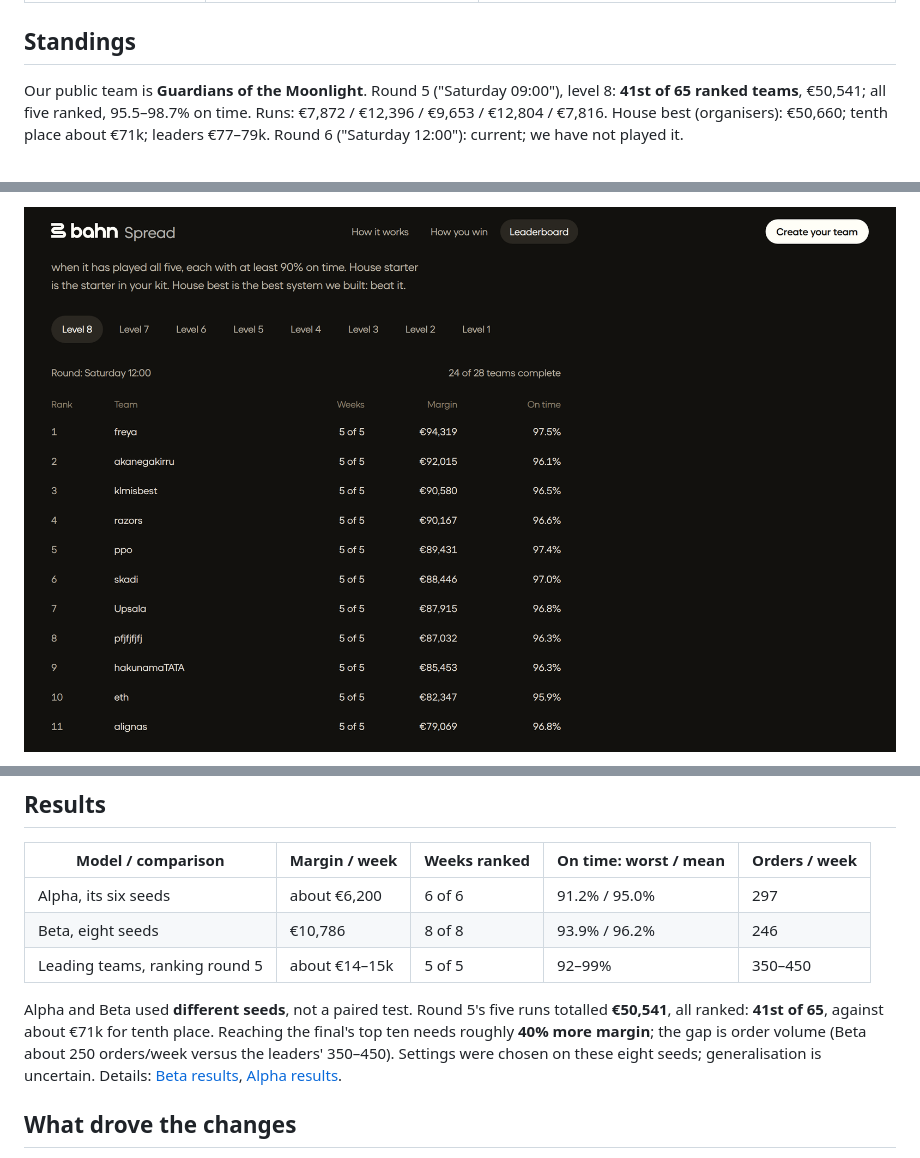
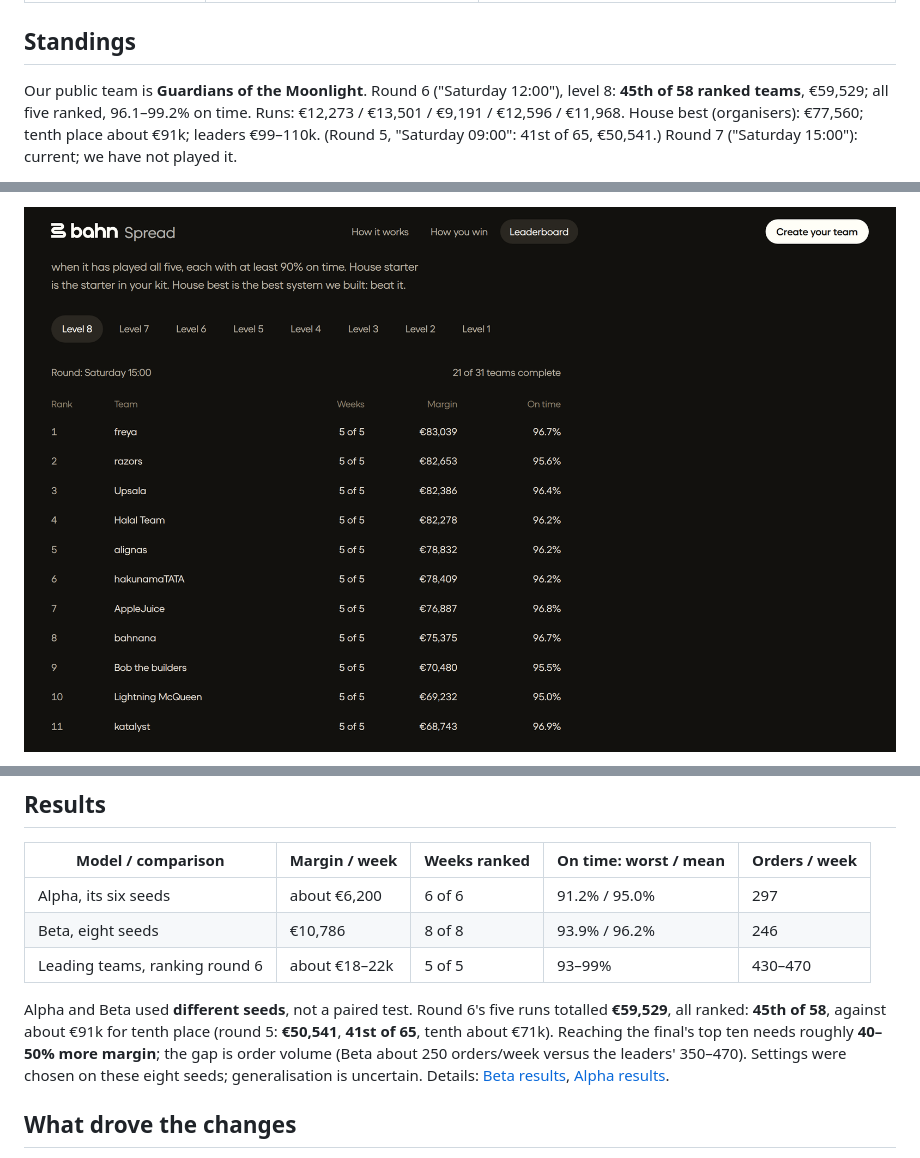
Before and after one commit to KotvicCodes/Cheap-Drive, a Markdown page: README.md, 3 parts joined by grey strips. Rendered like a GitHub page; pictures changed too: docs/screenshots/leaderboard-round6.png (deleted), docs/screenshots/leaderboard-round7.png (added).

Commit message:
docs: update leaderboard standings and screenshots for round 6 (#10)

```diff
--- a/README.md
+++ b/README.md
@@ -29,9 +29,9 @@ All event times are **Helsinki time (EET, UTC+2)**:
 
 ## Standings
 
-Our public team is **Guardians of the Moonlight**. Round 5 ("Saturday 09:00"), level 8:
-**41st of 65 ranked teams**, €50,541; all five ranked, 95.5–98.7% on time.
-Runs: €7,872 / €12,396 / €9,653 / €12,804 / €7,816. House best (organisers):
-€50,660; tenth place about €71k; leaders €77–79k.
-Round 6 ("Saturday 12:00"): current; we have not played it.
+Our public team is **Guardians of the Moonlight**. Round 6 ("Saturday 12:00"), level 8:
+**45th of 58 ranked teams**, €59,529; all five ranked, 96.1–99.2% on time.
+Runs: €12,273 / €13,501 / €9,191 / €12,596 / €11,968. House best (organisers):
+€77,560; tenth place about €91k; leaders €99–110k. (Round 5, "Saturday 09:00":
+41st of 65, €50,541.) Round 7 ("Saturday 15:00"): current; we have not played it.
 
@@ -42,3 +42,3 @@ Round 6 ("Saturday 12:00"): current; we have not played it.
 
-![Public leaderboard: round 6, Saturday 12:00, level 8](docs/screenshots/leaderboard-round6.png)
+![Public leaderboard: round 7, Saturday 15:00, level 8](docs/screenshots/leaderboard-round7.png)
 
@@ -63,12 +63,13 @@ Fixed €100 quotes / €150 driver fees and the official starter are pre-Alpha
 | --- | --- | --- | --- | --- |
 | Alpha, its six seeds | about €6,200 | 6 of 6 | 91.2% / 95.0% | 297 |
 | Beta, eight seeds | €10,786 | 8 of 8 | 93.9% / 96.2% | 246 |
-| Leading teams, ranking round 5 | about €14–15k | 5 of 5 | 92–99% | 350–450 |
+| Leading teams, ranking round 6 | about €18–22k | 5 of 5 | 93–99% | 430–470 |
 
 Alpha and Beta used **different seeds**, not a paired test.
-Round 5's five runs totalled **€50,541**, all ranked: **41st of 65**, against about
-€71k for tenth place. Reaching the final's top ten needs roughly **40% more margin**;
-the gap is order volume (Beta about 250 orders/week versus the leaders' 350–450).
+Round 6's five runs totalled **€59,529**, all ranked: **45th of 58**, against about
+€91k for tenth place (round 5: **€50,541**, **41st of 65**, tenth about €71k).
+Reaching the final's top ten needs roughly **40–50% more margin**;
+the gap is order volume (Beta about 250 orders/week versus the leaders' 350–470).
 Settings were chosen on these eight seeds; generalisation is uncertain.
 Details: [Beta results](docs/research/beta-results.md), [Alpha results](docs/research/alpha-results.md).
 
```
Also changed, not shown: other parts of README.md (+5 -5 lines), docs/research/beta-results.md (+16 -0 lines), docs/screenshots/README.md (+3 -3 lines), 4 other files.
